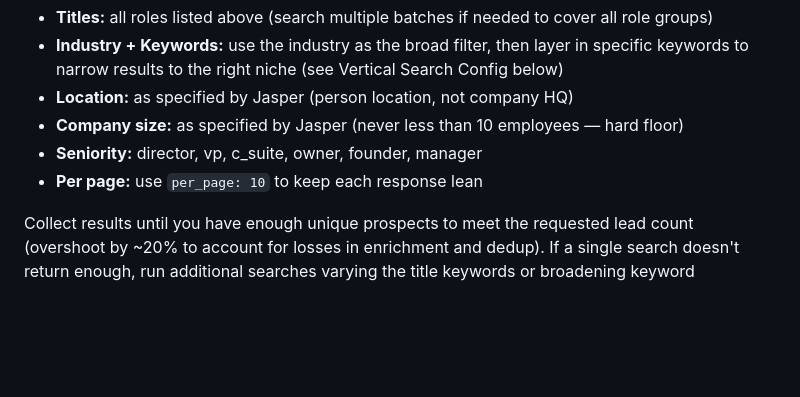
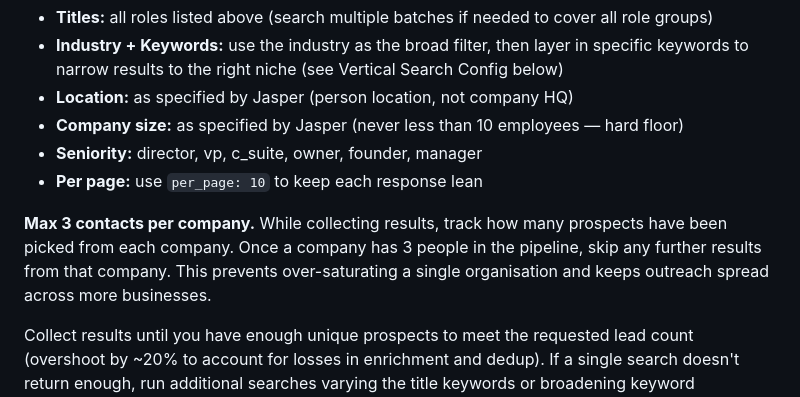
Before and after one commit to Brickmaster564/claude-code, a Markdown page: workflows/prospector.md, the part around the change. GitHub-like rendering; blank space fills up the shorter version.

Commit message:
Add 3-contact-per-company cap to prospector workflow
Prevents over-saturating a single organisation during Apollo search.
Skips further results from a company once 3 people are in the pipeline.

Co-Authored-By: Claude Opus 4.6 <noreply@anthropic.com>

```diff
--- a/workflows/prospector.md
+++ b/workflows/prospector.md
@@ -136,6 +136,8 @@ Use `apollo_mixed_people_api_search` to find prospects matching:
 - **Company size:** as specified by Jasper (never less than 10 employees — hard floor)
 - **Seniority:** director, vp, c_suite, owner, founder, manager
 - **Per page:** use `per_page: 10` to keep each response lean
+
+**Max 3 contacts per company.** While collecting results, track how many prospects have been picked from each company. Once a company has 3 people in the pipeline, skip any further results from that company. This prevents over-saturating a single organisation and keeps outreach spread across more businesses.
 
 Collect results until you have enough unique prospects to meet the requested lead count (overshoot by ~20% to account for losses in enrichment and dedup). If a single search doesn't return enough, run additional searches varying the title keywords or broadening keyword combinations.
 
```
